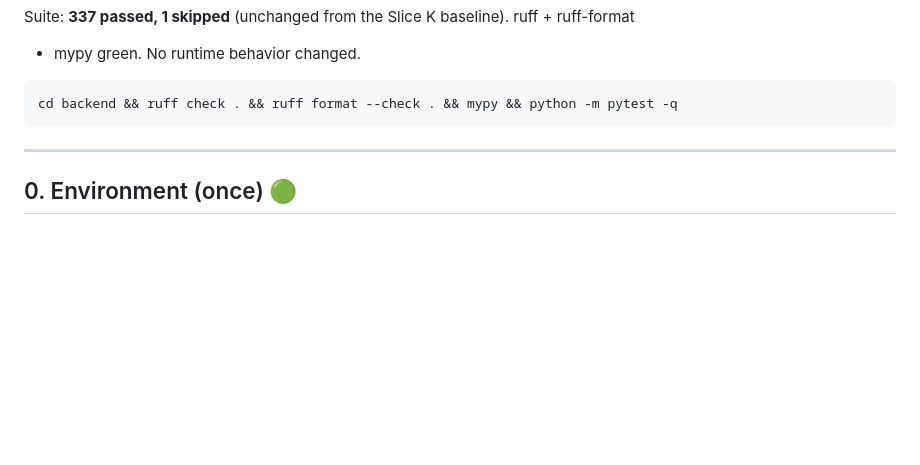
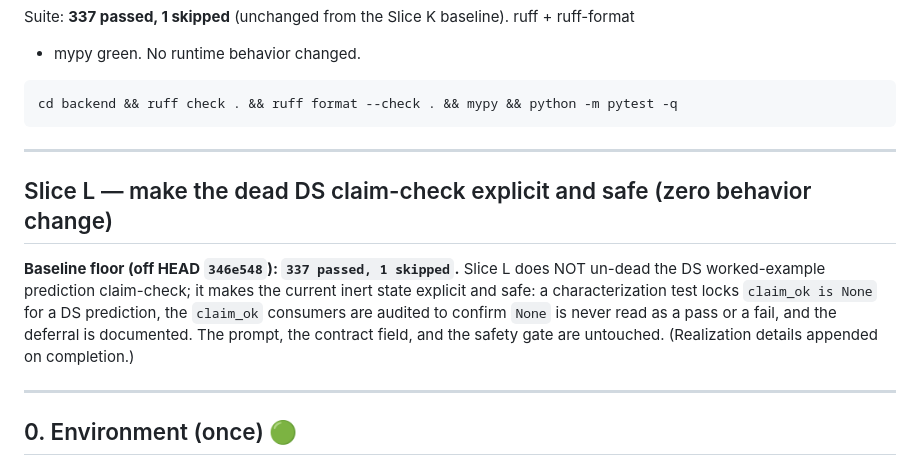
Before and after one commit to Annabelle0726/belay, a Markdown page: VALIDATION.md, the part around the change. Rendered like a GitHub page; blank space fills up the shorter version.

Commit message:
chore(claimcheck): branch baseline — record Slice L floor (337/1) in VALIDATION (Slice L Step 1)

```diff
--- a/VALIDATION.md
+++ b/VALIDATION.md
@@ -951,6 +951,17 @@ cd backend && ruff check . && ruff format --check . && mypy && python -m pytest
 
 ---
 
+## Slice L — make the dead DS claim-check explicit and safe (zero behavior change)
+
+**Baseline floor (off HEAD `346e548`): `337 passed, 1 skipped`.** Slice L does NOT
+un-dead the DS worked-example prediction claim-check; it makes the current inert state
+explicit and safe: a characterization test locks `claim_ok is None` for a DS prediction,
+the `claim_ok` consumers are audited to confirm `None` is never read as a pass or a fail,
+and the deferral is documented. The prompt, the contract field, and the safety gate are
+untouched. (Realization details appended on completion.)
+
+---
+
 ## 0. Environment (once) 🟢
 
 Use the project venv, and **always invoke the suite as `python -m pytest`** — a bare
```
